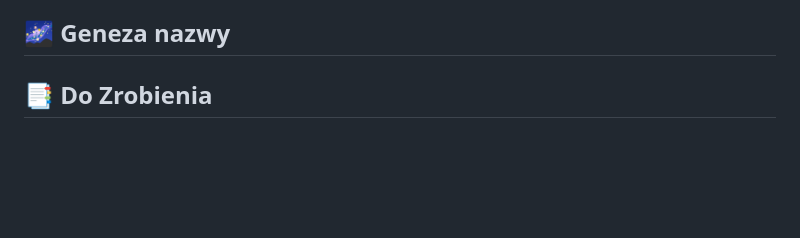
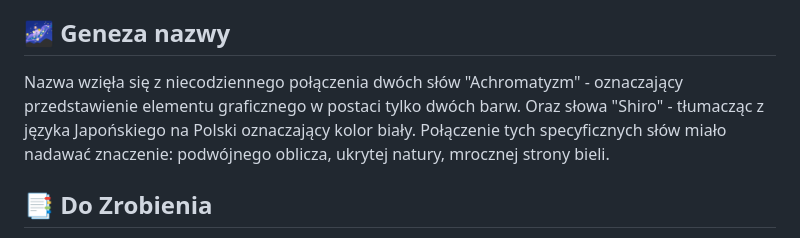
Before and after one commit to Emmeciarz/Achroshi, a Markdown page: README.md, the part around the change. Rendered like a GitHub page; blank space fills up the shorter version.

```diff
--- a/README.md
+++ b/README.md
@@ -17,6 +17,7 @@ Achroshi
 ## :eyes: Inspiracja
 Pomysł na stworzenie strony w motywie opierającym się na monochromatyczności pojawił się w moim umyśle po zobaczeniu teledysku piosenki "Bad Apple" oryginalnie wywodzącej się ze znanej serii gier Touhou Project zapoczątkowanej 15 sierpnia 1997r.
 ## :milky_way: Geneza nazwy
+Nazwa wzięła się z niecodziennego połączenia dwóch słów "Achromatyzm" - oznaczający przedstawienie elementu graficznego w postaci tylko dwóch barw. Oraz słowa "Shiro" - tłumacząc z języka Japońskiego na Polski  oznaczający kolor biały. Połączenie tych specyficznych słów miało nadawać znaczenie: podwójnego oblicza, ukrytej natury, mrocznej strony bieli.
 
 ## :bookmark_tabs: Do Zrobienia
 - System rejestracji
```
